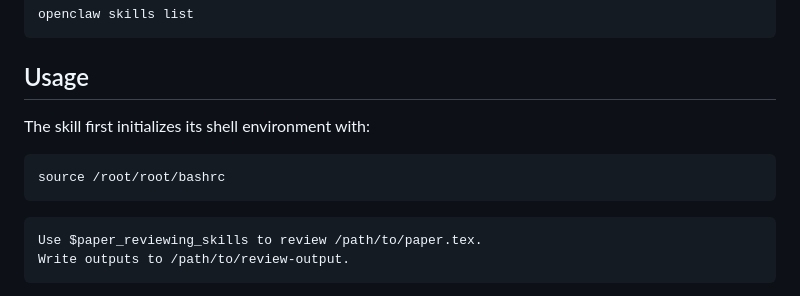
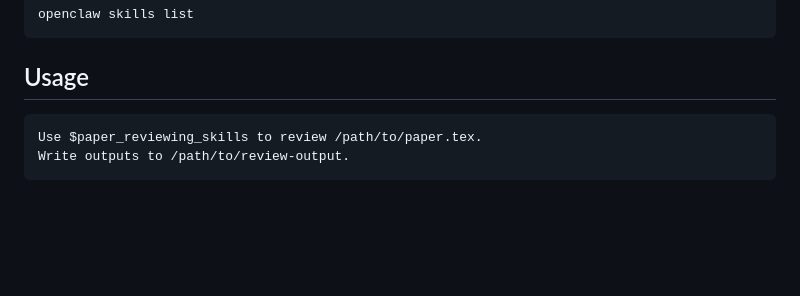
Before and after one commit to j991222/paper-reviewing-skills, a Markdown page: README.md, the part around the change. GitHub-like rendering; blank space fills up the shorter version.

Commit message:
update: remove source command

````diff
--- a/README.md
+++ b/README.md
@@ -58,12 +58,6 @@ openclaw skills list
 ```
 
 ## Usage
-
-The skill first initializes its shell environment with:
-
-```bash
-source /root/root/bashrc
-```
 
 ```text
 Use $paper_reviewing_skills to review /path/to/paper.tex.
````
Also changed, not shown: SKILL.md (+11 -20 lines), references/paper-review-workflow.md (+0 -8 lines).
